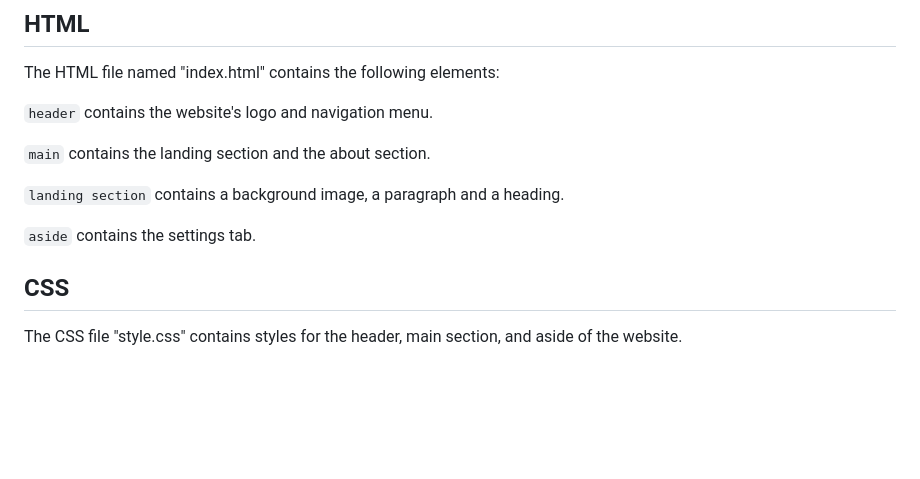
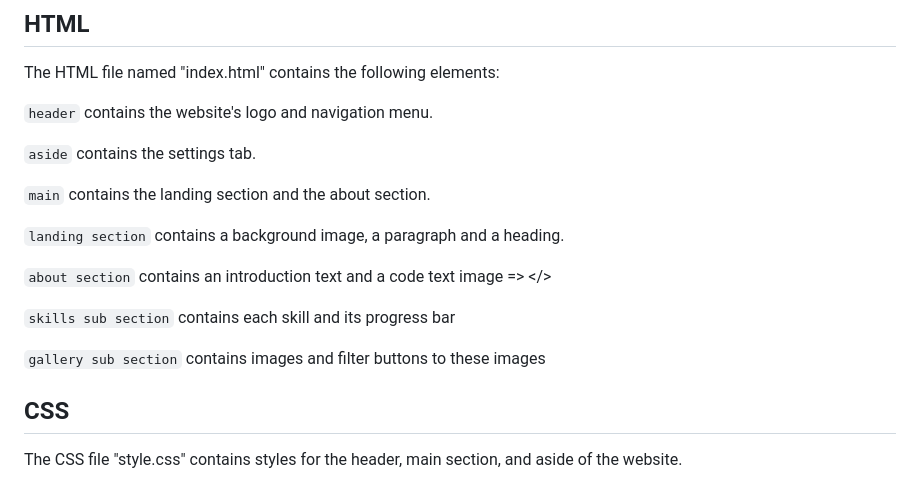
Before and after one commit to Mo-Mekawy/Dynamic-Page, a Markdown page: README.md, the part around one of its changes. Rendered like a GitHub page; blank space fills up the shorter version.

```diff
--- a/README.md
+++ b/README.md
@@ -7,14 +7,23 @@ The HTML file named "index.html" contains the following elements:
 `header`
 contains the website's logo and navigation menu.
 
+`aside`
+contains the settings tab.
+
 `main`
 contains the landing section and the about section.
 
 `landing section`
 contains a background image, a paragraph and a heading.
 
-`aside`
-contains the settings tab.
+`about section`
+contains an introduction text and a code text image => </>
+
+`skills sub section`
+contains each skill and its progress bar
+
+`gallery sub section`
+contains images and filter buttons to these images
 
 ## CSS
 
```
Also changed, not shown: other parts of README.md (+25 -1 lines).
